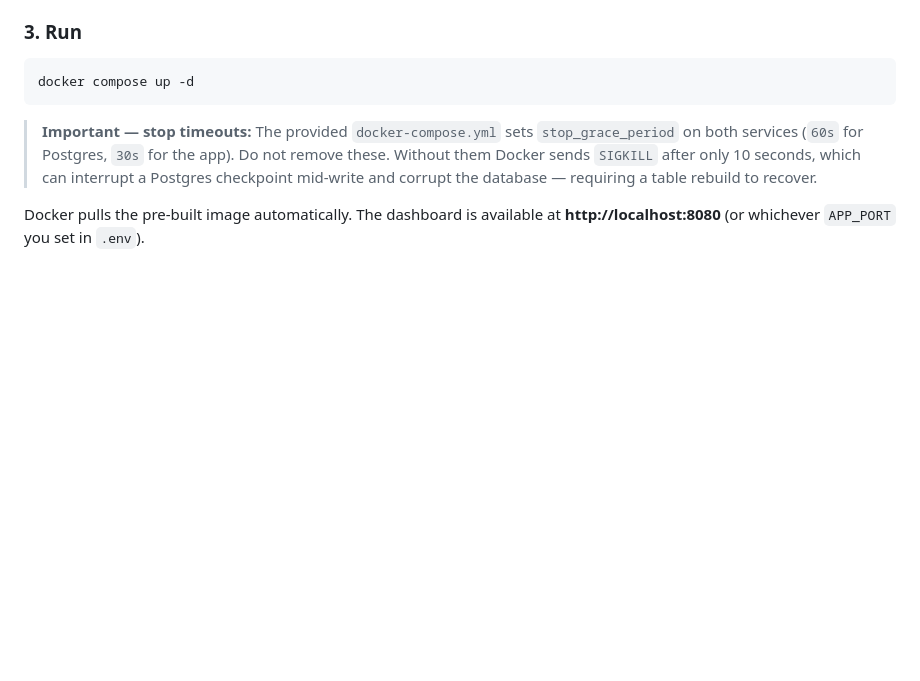
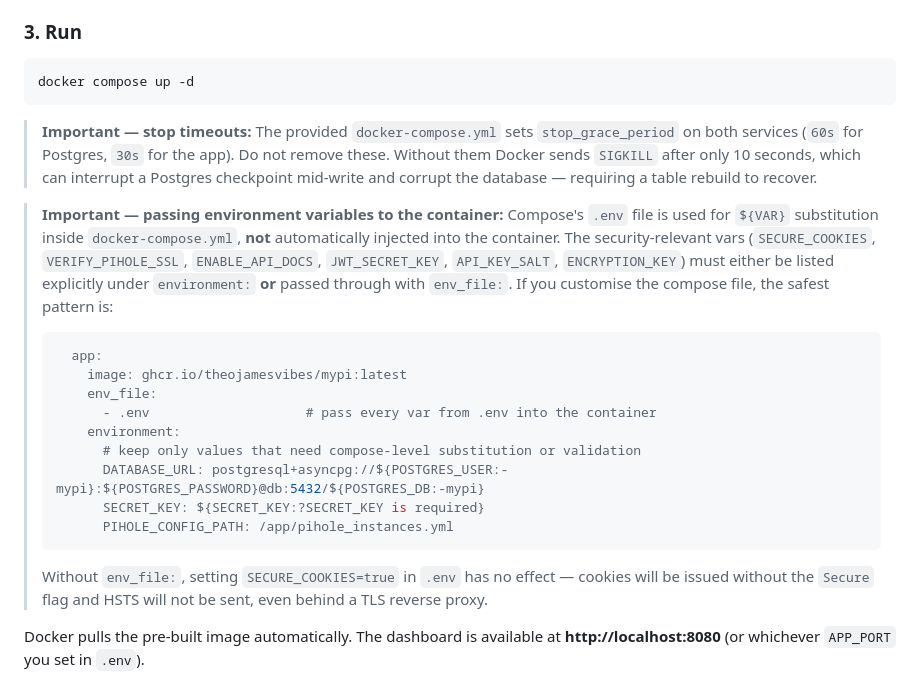
Before and after one commit to theojamesvibes/mypi, a Markdown page: README.md, the part around the change. Rendered like a GitHub page; blank space fills up the shorter version.

Commit message:
docs: flag env_file requirement for security-relevant vars in compose
Compose's .env file is only used for ${VAR} substitution — it does not
inject vars into the container. Without env_file: or an explicit
environment: entry, SECURE_COOKIES / VERIFY_PIHOLE_SSL / ENABLE_API_DOCS /
JWT_SECRET_KEY / API_KEY_SALT / ENCRYPTION_KEY silently default to False
or empty even when set in .env. Adds a README callout with the recommended
env_file: + minimal environment: pattern.

Co-Authored-By: Claude Sonnet 4.6 <noreply@anthropic.com>

````diff
--- a/README.md
+++ b/README.md
@@ -162,6 +162,22 @@ docker compose up -d
 ```
 
 > **Important — stop timeouts:** The provided `docker-compose.yml` sets `stop_grace_period` on both services (`60s` for Postgres, `30s` for the app). Do not remove these. Without them Docker sends `SIGKILL` after only 10 seconds, which can interrupt a Postgres checkpoint mid-write and corrupt the database — requiring a table rebuild to recover.
+
+> **Important — passing environment variables to the container:** Compose's `.env` file is used for `${VAR}` substitution inside `docker-compose.yml`, **not** automatically injected into the container. The security-relevant vars (`SECURE_COOKIES`, `VERIFY_PIHOLE_SSL`, `ENABLE_API_DOCS`, `JWT_SECRET_KEY`, `API_KEY_SALT`, `ENCRYPTION_KEY`) must either be listed explicitly under `environment:` **or** passed through with `env_file:`. If you customise the compose file, the safest pattern is:
+>
+> ```yaml
+>   app:
+>     image: ghcr.io/theojamesvibes/mypi:latest
+>     env_file:
+>       - .env                    # pass every var from .env into the container
+>     environment:
+>       # keep only values that need compose-level substitution or validation
+>       DATABASE_URL: postgresql+asyncpg://${POSTGRES_USER:-mypi}:${POSTGRES_PASSWORD}@db:5432/${POSTGRES_DB:-mypi}
+>       SECRET_KEY: ${SECRET_KEY:?SECRET_KEY is required}
+>       PIHOLE_CONFIG_PATH: /app/pihole_instances.yml
+> ```
+>
+> Without `env_file:`, setting `SECURE_COOKIES=true` in `.env` has no effect — cookies will be issued without the `Secure` flag and HSTS will not be sent, even behind a TLS reverse proxy.
 
 Docker pulls the pre-built image automatically. The dashboard is available at **http://localhost:8080** (or whichever `APP_PORT` you set in `.env`).
 
````
